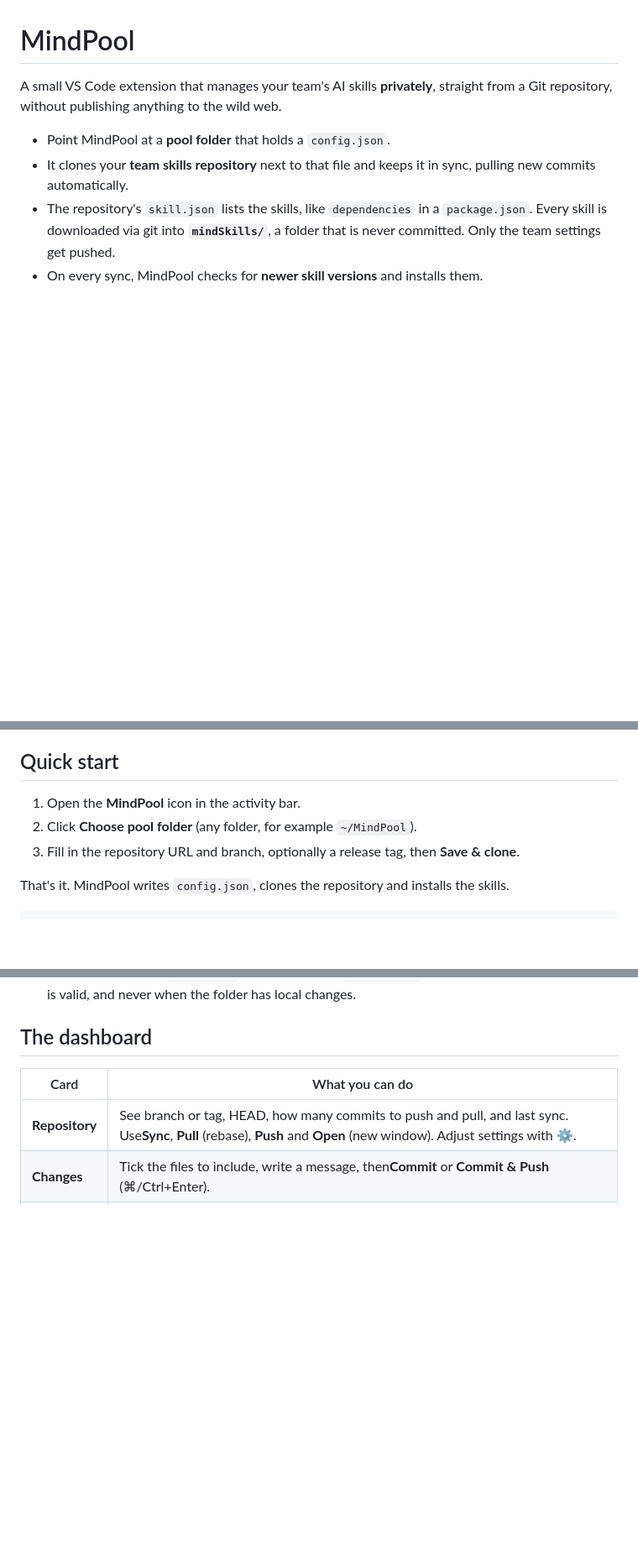
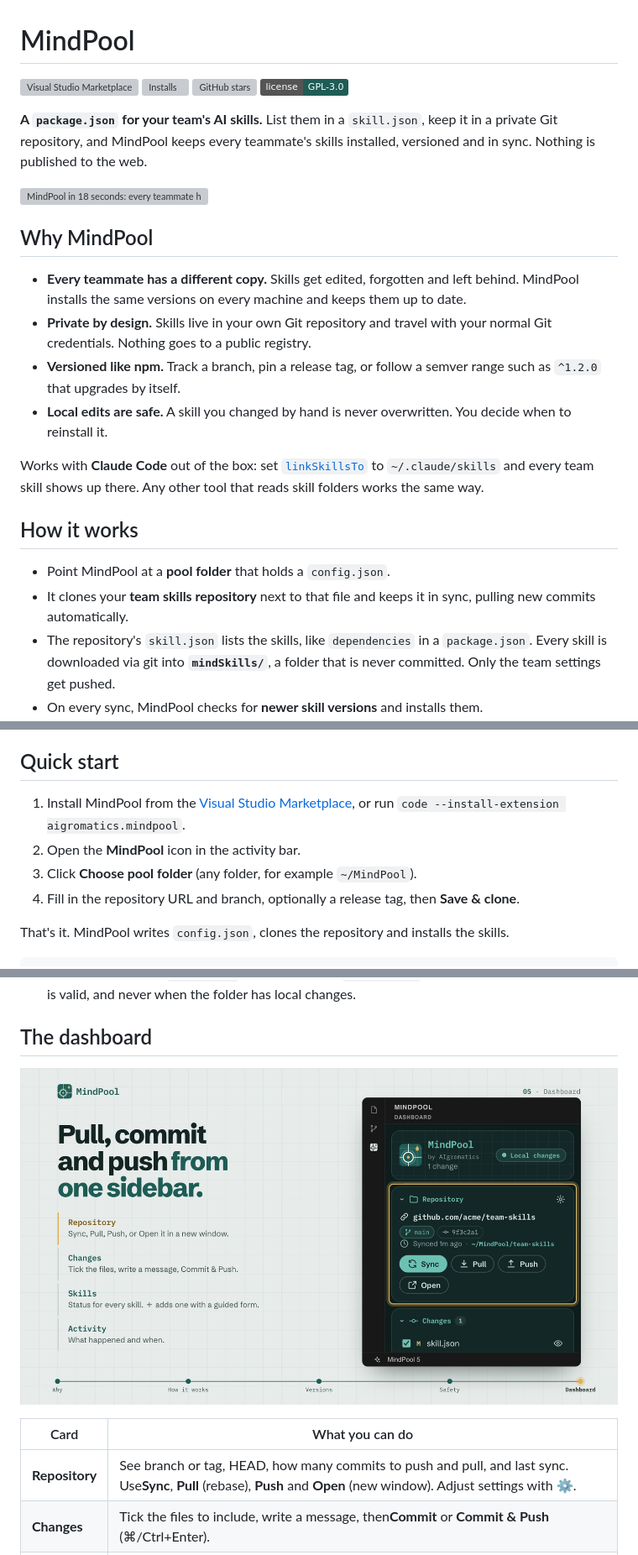
Before and after one commit to AiGromatics/MindPool, a Markdown page: README.md, 3 parts joined by grey strips. Shown at 84% size. Rendered like a GitHub page; pictures changed too: docs/images/dashboard.png (added); badges without logos; blank space fills up the shorter version; grey boxes are pictures that could not be loaded.

```diff
--- a/README.md
+++ b/README.md
@@ -1,7 +1,32 @@
 # MindPool
 
-A small VS Code extension that manages your team's AI skills **privately**, straight from a Git
-repository, without publishing anything to the wild web.
+[![Visual Studio Marketplace](https://vsmarketplacebadges.dev/version-short/aigromatics.mindpool.svg)](https://marketplace.visualstudio.com/items?itemName=aigromatics.mindpool)
+[![Installs](https://vsmarketplacebadges.dev/installs-short/aigromatics.mindpool.svg)](https://marketplace.visualstudio.com/items?itemName=aigromatics.mindpool)
+[![GitHub stars](https://img.shields.io/github/stars/AiGromatics/MindPool?style=flat&logo=github)](https://github.com/AiGromatics/MindPool)
+[![License: GPL-3.0](https://img.shields.io/badge/license-GPL--3.0-1F5C55)](LICENSE)
+
+**A `package.json` for your team's AI skills.** List them in a `skill.json`, keep it in a private
+Git repository, and MindPool keeps every teammate's skills installed, versioned and in sync.
+Nothing is published to the web.
+
+![MindPool in 18 seconds: every teammate has a different copy of the skills; MindPool keeps them in one private Git repository, installs them, updates them by branch, tag or semver range, never overwrites local edits, and manages it all from one sidebar.](docs/images/mindpool.gif)
+
+## Why MindPool
+
+- **Every teammate has a different copy.** Skills get edited, forgotten and left behind.
+  MindPool installs the same versions on every machine and keeps them up to date.
+- **Private by design.** Skills live in your own Git repository and travel with your normal Git
+  credentials. Nothing goes to a public registry.
+- **Versioned like npm.** Track a branch, pin a release tag, or follow a semver range such as
+  `^1.2.0` that upgrades by itself.
+- **Local edits are safe.** A skill you changed by hand is never overwritten. You decide when to
+  reinstall it.
+
+Works with **Claude Code** out of the box: set [`linkSkillsTo`](#skill-links) to
+`~/.claude/skills` and every team skill shows up there. Any other tool that reads skill folders
+works the same way.
+
+## How it works
 
 - Point MindPool at a **pool folder** that holds a `config.json`.
 - It clones your **team skills repository** next to that file and keeps it in sync, pulling new
@@ -15,9 +40,12 @@ repository, without publishing anything to the wild web.
 
 ## Quick start
 
-1. Open the **MindPool** icon in the activity bar.
-2. Click **Choose pool folder** (any folder, for example `~/MindPool`).
-3. Fill in the repository URL and branch, optionally a release tag, then **Save & clone**.
+1. Install MindPool from the
+   [Visual Studio Marketplace](https://marketplace.visualstudio.com/items?itemName=aigromatics.mindpool),
+   or run `code --install-extension aigromatics.mindpool`.
+2. Open the **MindPool** icon in the activity bar.
+3. Click **Choose pool folder** (any folder, for example `~/MindPool`).
+4. Fill in the repository URL and branch, optionally a release tag, then **Save & clone**.
 
 That's it. MindPool writes `config.json`, clones the repository and installs the skills.
 
@@ -106,6 +134,8 @@ Safety rules:
 
 ## The dashboard
 
+![The MindPool sidebar: the Repository card with Sync, Pull, Push and Open, the Changes card and the Skills list.](docs/images/dashboard.png)
+
 
 | Card           | What you can do                                                                                                                                                                                                                            |
 | -------------- | ------------------------------------------------------------------------------------------------------------------------------------------------------------------------------------------------------------------------------------------ |
```
Also changed, not shown: other parts of README.md (+17 -0 lines), 6 other files.
